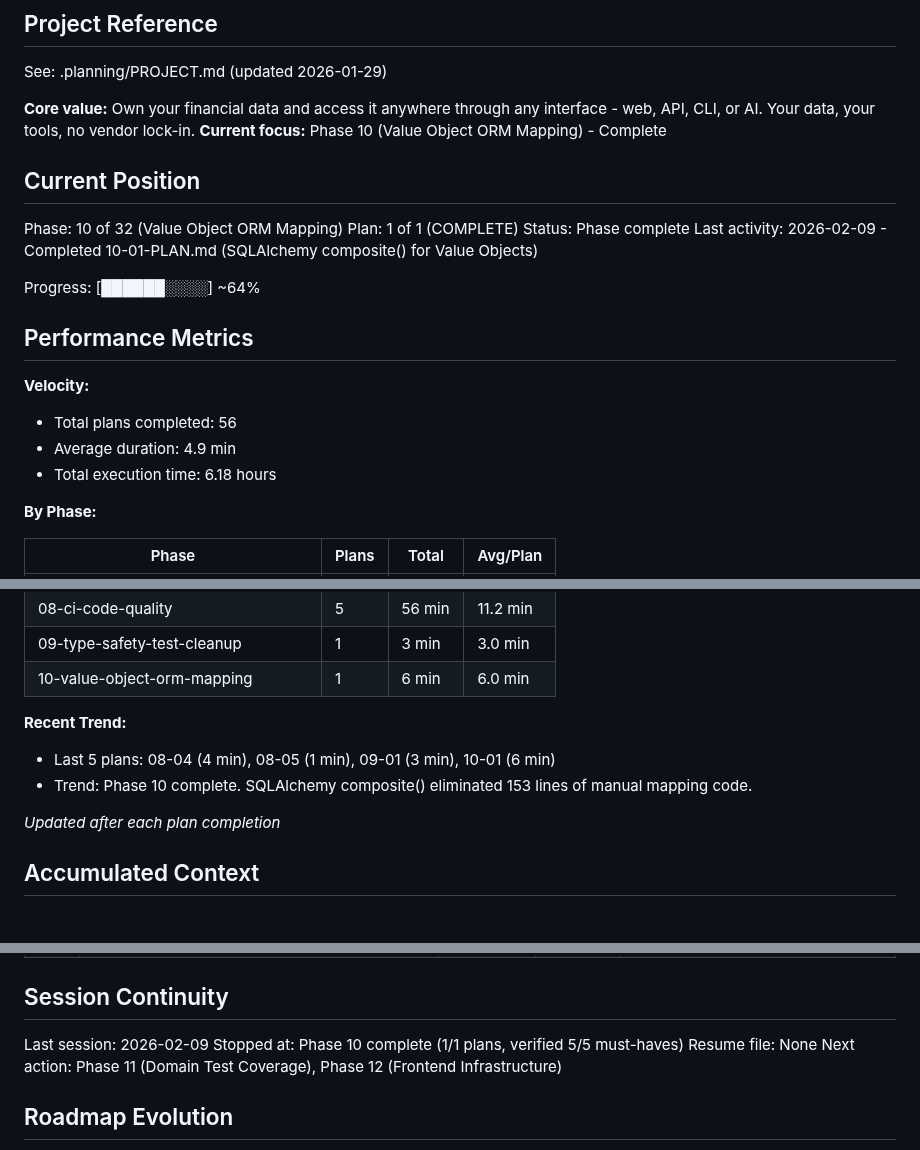
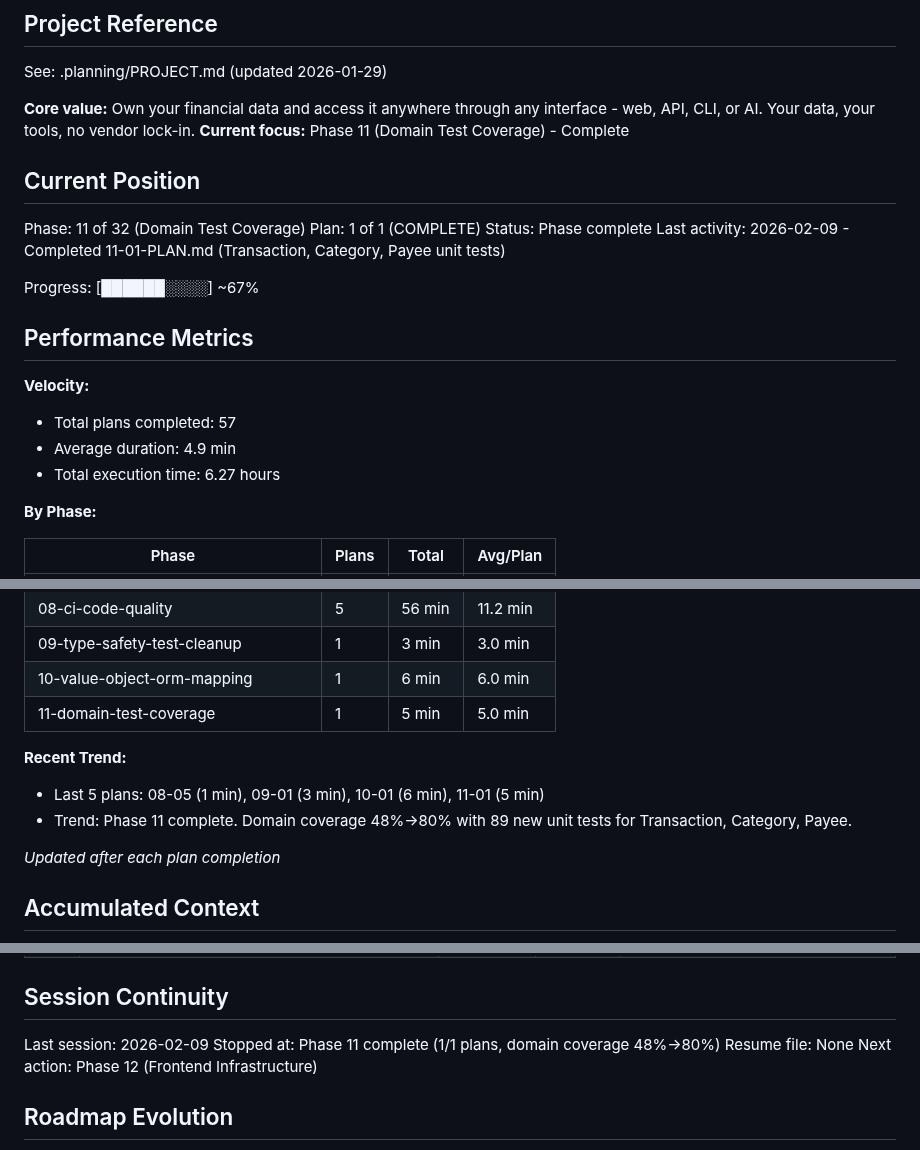
Before and after one commit to galexy/revivo-mk1, a Markdown page: .planning/STATE.md, 3 parts joined by grey strips. Drawn GitHub-style.

Commit message:
docs(11-01): complete Domain Test Coverage plan
Tasks completed: 2/2
- Task 1: Transaction aggregate unit tests (30 tests)
- Task 2: Category and Payee unit tests (59 tests)

SUMMARY: .planning/phases/11-domain-test-coverage/11-01-SUMMARY.md

Coverage: 48% → 80% (exceeded 70% target)
Total domain tests: 185 → 274 (+89)

```diff
--- a/.planning/STATE.md
+++ b/.planning/STATE.md
@@ -5,23 +5,23 @@
 See: .planning/PROJECT.md (updated 2026-01-29)
 
 **Core value:** Own your financial data and access it anywhere through any interface - web, API, CLI, or AI. Your data, your tools, no vendor lock-in.
-**Current focus:** Phase 10 (Value Object ORM Mapping) - Complete
+**Current focus:** Phase 11 (Domain Test Coverage) - Complete
 
 ## Current Position
 
-Phase: 10 of 32 (Value Object ORM Mapping)
+Phase: 11 of 32 (Domain Test Coverage)
 Plan: 1 of 1 (COMPLETE)
 Status: Phase complete
-Last activity: 2026-02-09 - Completed 10-01-PLAN.md (SQLAlchemy composite() for Value Objects)
+Last activity: 2026-02-09 - Completed 11-01-PLAN.md (Transaction, Category, Payee unit tests)
 
-Progress: [██████░░░░] ~64%
+Progress: [██████░░░░] ~67%
 
 ## Performance Metrics
 
 **Velocity:**
-- Total plans completed: 56
+- Total plans completed: 57
 - Average duration: 4.9 min
-- Total execution time: 6.18 hours
+- Total execution time: 6.27 hours
 
 **By Phase:**
 
@@ -41,10 +41,11 @@ Progress: [██████░░░░] ~64%
 | 08-ci-code-quality | 5 | 56 min | 11.2 min |
 | 09-type-safety-test-cleanup | 1 | 3 min | 3.0 min |
 | 10-value-object-orm-mapping | 1 | 6 min | 6.0 min |
+| 11-domain-test-coverage | 1 | 5 min | 5.0 min |
 
 **Recent Trend:**
-- Last 5 plans: 08-04 (4 min), 08-05 (1 min), 09-01 (3 min), 10-01 (6 min)
-- Trend: Phase 10 complete. SQLAlchemy composite() eliminated 153 lines of manual mapping code.
+- Last 5 plans: 08-05 (1 min), 09-01 (3 min), 10-01 (6 min), 11-01 (5 min)
+- Trend: Phase 11 complete. Domain coverage 48%→80% with 89 new unit tests for Transaction, Category, Payee.
 
 *Updated after each plan completion*
 
@@ -264,9 +265,9 @@ None.
 ## Session Continuity
 
 Last session: 2026-02-09
-Stopped at: Phase 10 complete (1/1 plans, verified 5/5 must-haves)
+Stopped at: Phase 11 complete (1/1 plans, domain coverage 48%→80%)
 Resume file: None
-Next action: Phase 11 (Domain Test Coverage), Phase 12 (Frontend Infrastructure)
+Next action: Phase 12 (Frontend Infrastructure)
 
 ## Roadmap Evolution
 
```
Also changed, not shown: 1 other file.
